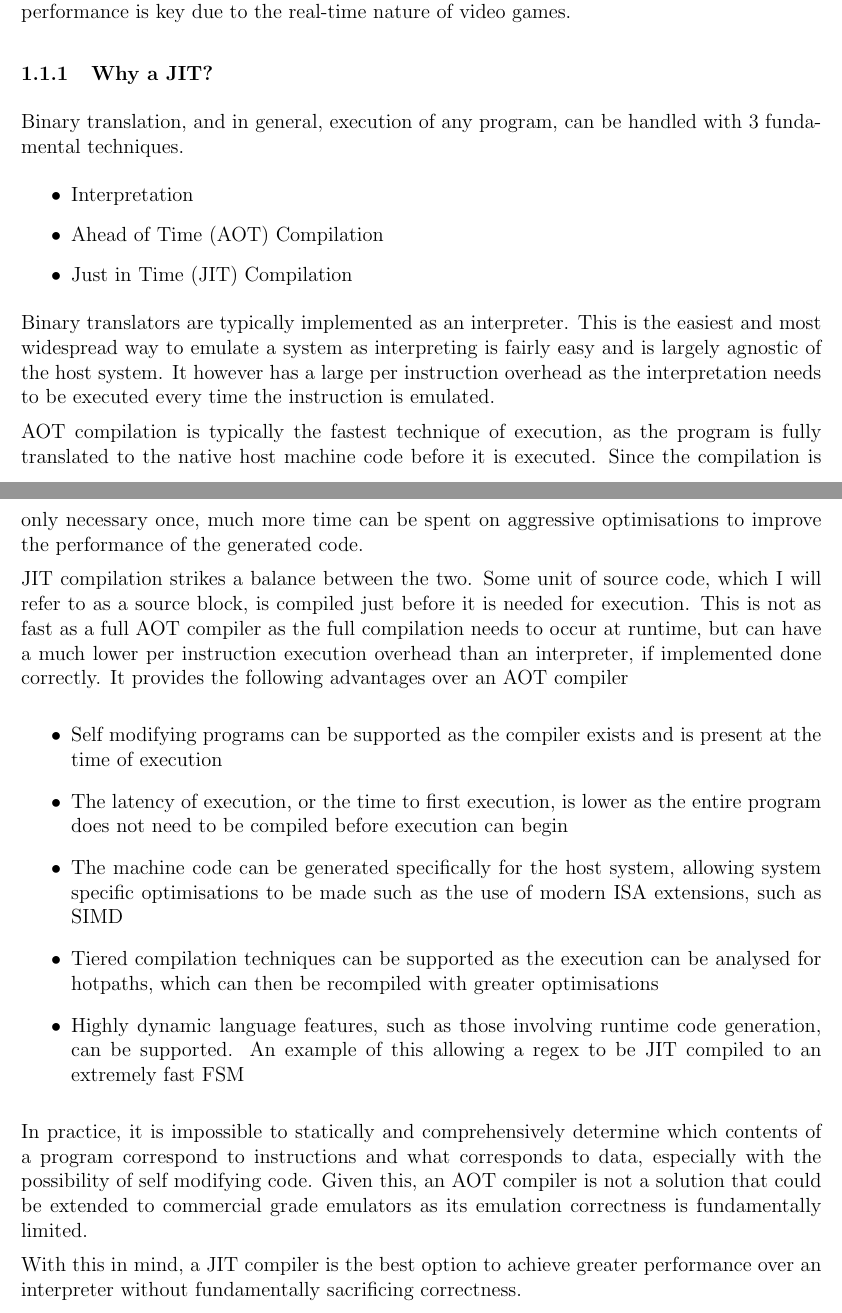
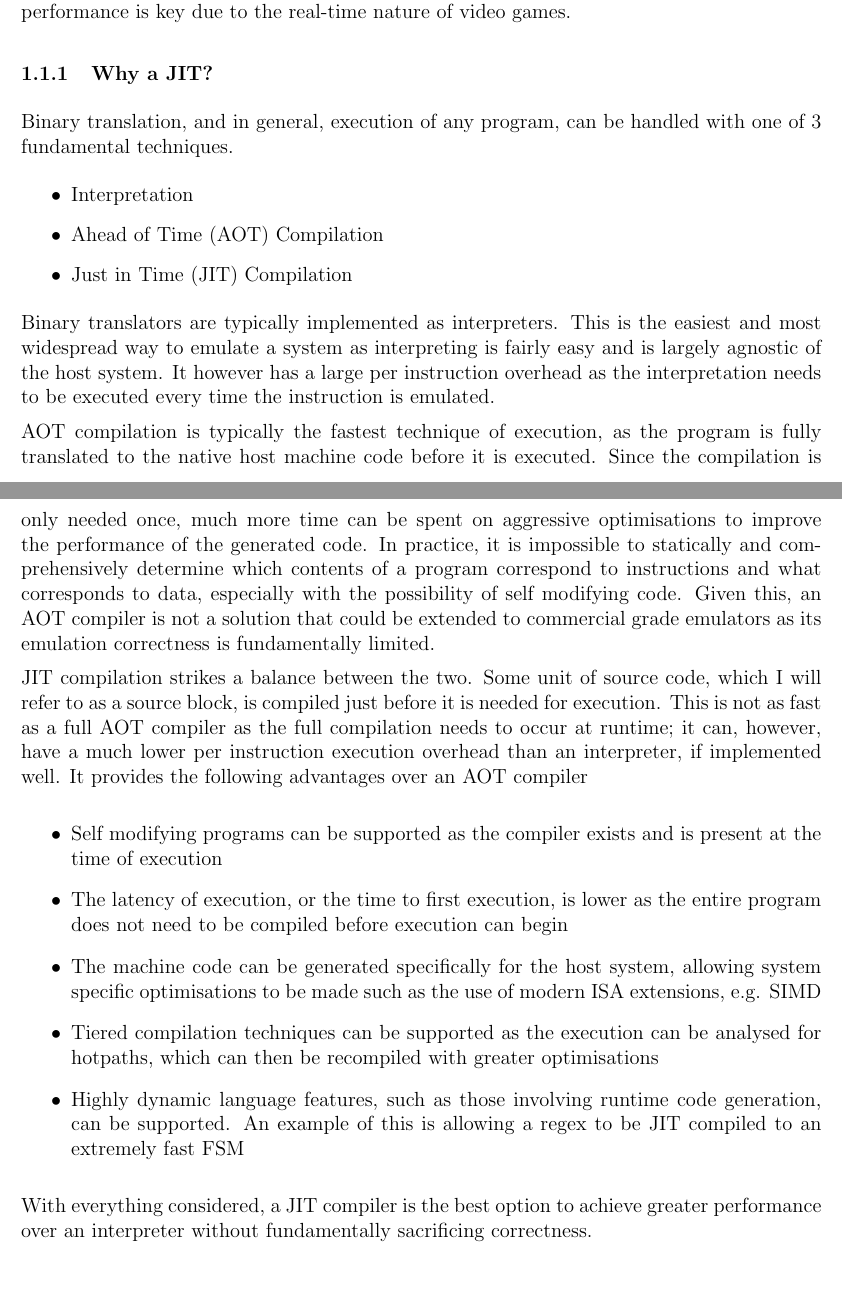
Before and after one commit to QFSW/JiTBoy-Dissertation, a LaTeX document (main.tex, which reads sections/introduction/motivation.tex): two parts of pages 3 and 4 of 17, joined at a grey line, cut so that both start at the same text, the shorter picture padded with empty space. Compiled offline with pdfLaTeX.

Commit message:
Motivation improvements

```diff
--- a/sections/introduction/motivation.tex
+++ b/sections/introduction/motivation.tex
@@ -12,7 +12,7 @@ Another large motivation for efficient emulation of foreign code is in the enthu
 
 \subsubsection{Why a JIT?}
 
-Binary translation, and in general, execution of any program, can be handled with 3 fundamental techniques.
+Binary translation, and in general, execution of any program, can be handled with one of 3 fundamental techniques.
 
 \begin{itemize}
     \item Interpretation
@@ -20,20 +20,18 @@ Binary translation, and in general, execution of any program, can be handled wit
     \item Just in Time (JIT) Compilation
 \end{itemize}
 
-Binary translators are typically implemented as an interpreter. This is the easiest and most widespread way to emulate a system as interpreting is fairly easy and is largely agnostic of the host system. It however has a large per instruction overhead as the interpretation needs to be executed every time the instruction is emulated.
+Binary translators are typically implemented as interpreters. This is the easiest and most widespread way to emulate a system as interpreting is fairly easy and is largely agnostic of the host system. It however has a large per instruction overhead as the interpretation needs to be executed every time the instruction is emulated.
 
-AOT compilation is typically the fastest technique of execution, as the program is fully translated to the native host machine code before it is executed. Since the compilation is only necessary once, much more time can be spent on aggressive optimisations to improve the performance of the generated code.
+AOT compilation is typically the fastest technique of execution, as the program is fully translated to the native host machine code before it is executed. Since the compilation is only needed once, much more time can be spent on aggressive optimisations to improve the performance of the generated code. In practice, it is impossible to statically and comprehensively determine which contents of a program correspond to instructions and what corresponds to data, especially with the possibility of self modifying code. Given this, an AOT compiler is not a solution that could be extended to commercial grade emulators as its emulation correctness is fundamentally limited.
 
-JIT compilation strikes a balance between the two. Some unit of source code, which I will refer to as a source block, is compiled just before it is needed for execution. This is not as fast as a full AOT compiler as the full compilation needs to occur at runtime, but can have a much lower per instruction execution overhead than an interpreter, if implemented done correctly. It provides the following advantages over an AOT compiler
+JIT compilation strikes a balance between the two. Some unit of source code, which I will refer to as a source block, is compiled just before it is needed for execution. This is not as fast as a full AOT compiler as the full compilation needs to occur at runtime; it can, however, have a much lower per instruction execution overhead than an interpreter, if implemented well. It provides the following advantages over an AOT compiler
 
 \begin{itemize}
 	\item Self modifying programs can be supported as the compiler exists and is present at the time of execution
 	\item The latency of execution, or the time to first execution, is lower as the entire program does not need to be compiled before execution can begin
-	\item The machine code can be generated specifically for the host system, allowing system specific optimisations to be made such as the use of modern ISA extensions, such as SIMD
+	\item The machine code can be generated specifically for the host system, allowing system specific optimisations to be made such as the use of modern ISA extensions, e.g. SIMD
 	\item Tiered compilation techniques can be supported as the execution can be analysed for hotpaths, which can then be recompiled with greater optimisations
-	\item Highly dynamic language features, such as those involving runtime code generation, can be supported. An example of this allowing a regex to be JIT compiled to an extremely fast FSM
+	\item Highly dynamic language features, such as those involving runtime code generation, can be supported. An example of this is allowing a regex to be JIT compiled to an extremely fast FSM
 \end{itemize}
 
-In practice, it is impossible to statically and comprehensively determine which contents of a program correspond to instructions and what corresponds to data, especially with the possibility of self modifying code. Given this, an AOT compiler is not a solution that could be extended to commercial grade emulators as its emulation correctness is fundamentally limited.
-
-With this in mind, a JIT compiler is the best option to achieve greater performance over an interpreter without fundamentally sacrificing correctness.
+With everything considered, a JIT compiler is the best option to achieve greater performance over an interpreter without fundamentally sacrificing correctness.
```
